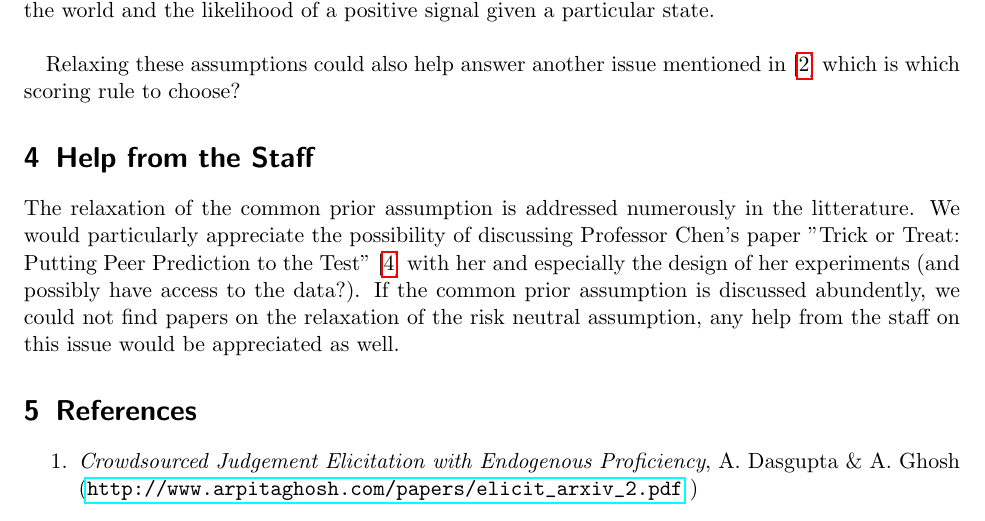
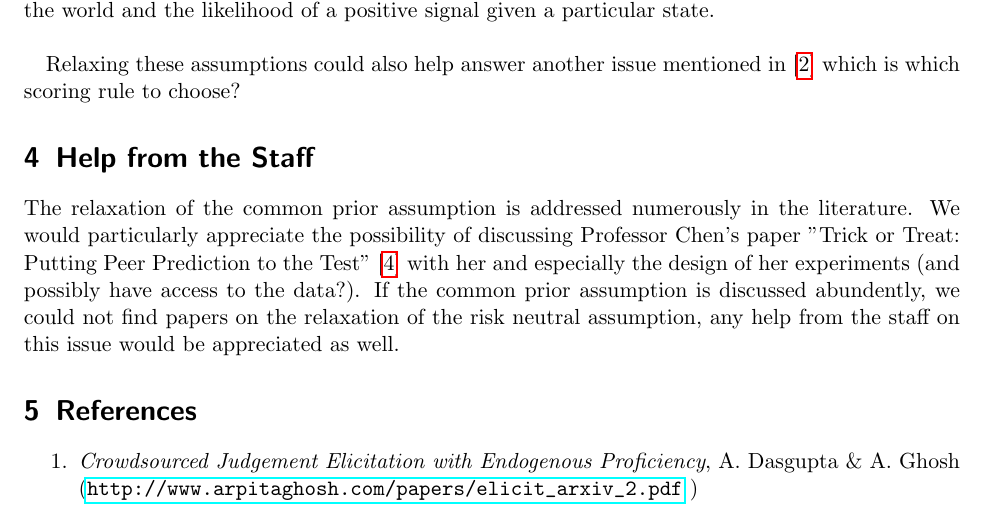
Before and after one commit to chuckyouliu/Crowdsourced-Elicitation, a LaTeX document (proposal.tex): part of page 2 of 2, cut so that both start at the same text. Compiled offline with pdfLaTeX.

Commit message:
fix typo

```diff
--- a/proposal.tex
+++ b/proposal.tex
@@ -58,7 +58,7 @@ Relaxing these assumptions could also help answer another issue mentioned in [\r
 
 \section{Help from the Staff}
 
-The relaxation of the common prior assumption is addressed numerously in the litterature. We would particularly appreciate the possibility of discussing Professor Chen's paper "Trick or Treat: Putting Peer Prediction to the Test" [\ref{itm:4}] with her and especially the design of her experiments (and possibly have access to the data?). If the common prior assumption is discussed abundently, we could not find papers on the relaxation of the risk neutral assumption, any help from the staff on this issue would be appreciated as well.
+The relaxation of the common prior assumption is addressed numerously in the literature. We would particularly appreciate the possibility of discussing Professor Chen's paper "Trick or Treat: Putting Peer Prediction to the Test" [\ref{itm:4}] with her and especially the design of her experiments (and possibly have access to the data?). If the common prior assumption is discussed abundently, we could not find papers on the relaxation of the risk neutral assumption, any help from the staff on this issue would be appreciated as well.
 
 \section{References}
 \begin{enumerate}
```
Also changed, not shown: proposal.pdf.
